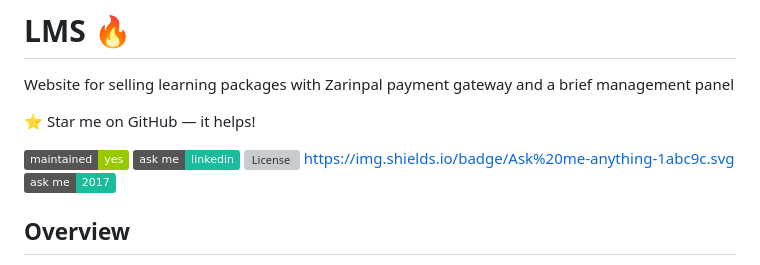
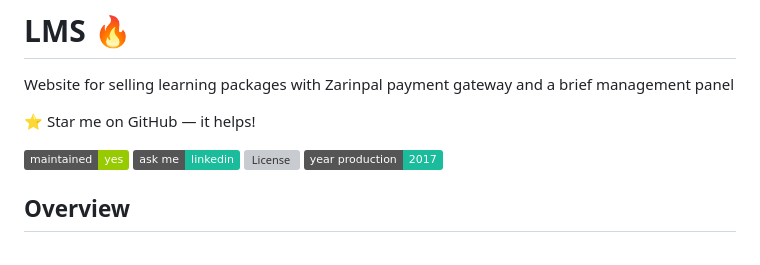
Before and after one commit to soheilasadeghian/LMS, a Markdown page: README.md, the part around the change. GitHub-like rendering; badges without logos; grey boxes are pictures that could not be loaded.

```diff
--- a/README.md
+++ b/README.md
@@ -7,8 +7,7 @@ Website for selling learning packages with Zarinpal payment gateway and a brief
 [![Maintenance](https://img.shields.io/badge/maintained-yes-green.svg)](https://github.com/SoheilaSadeghian/SoheilaSadeghian.github.io)
 [![Ask Me Anything !](https://img.shields.io/badge/ask%20me-linkedin-1abc9c.svg)](https://www.linkedin.com/in/SoheilaSadeghian/)
 [![License](http://img.shields.io/:license-mit-blue.svg?style=flat-square)](https://github.com/soheilasadeghian/LMS/blob/main/LICENSE)
-https://img.shields.io/badge/Ask%20me-anything-1abc9c.svg
-[![Ask Me Anything !](https://img.shields.io/badge/ask%20me-2017-1abc9c.svg)]()
+[![Ask Me Anything !](https://img.shields.io/badge/year%20production-2017-1abc9c.svg)]()
 
 
 
```
